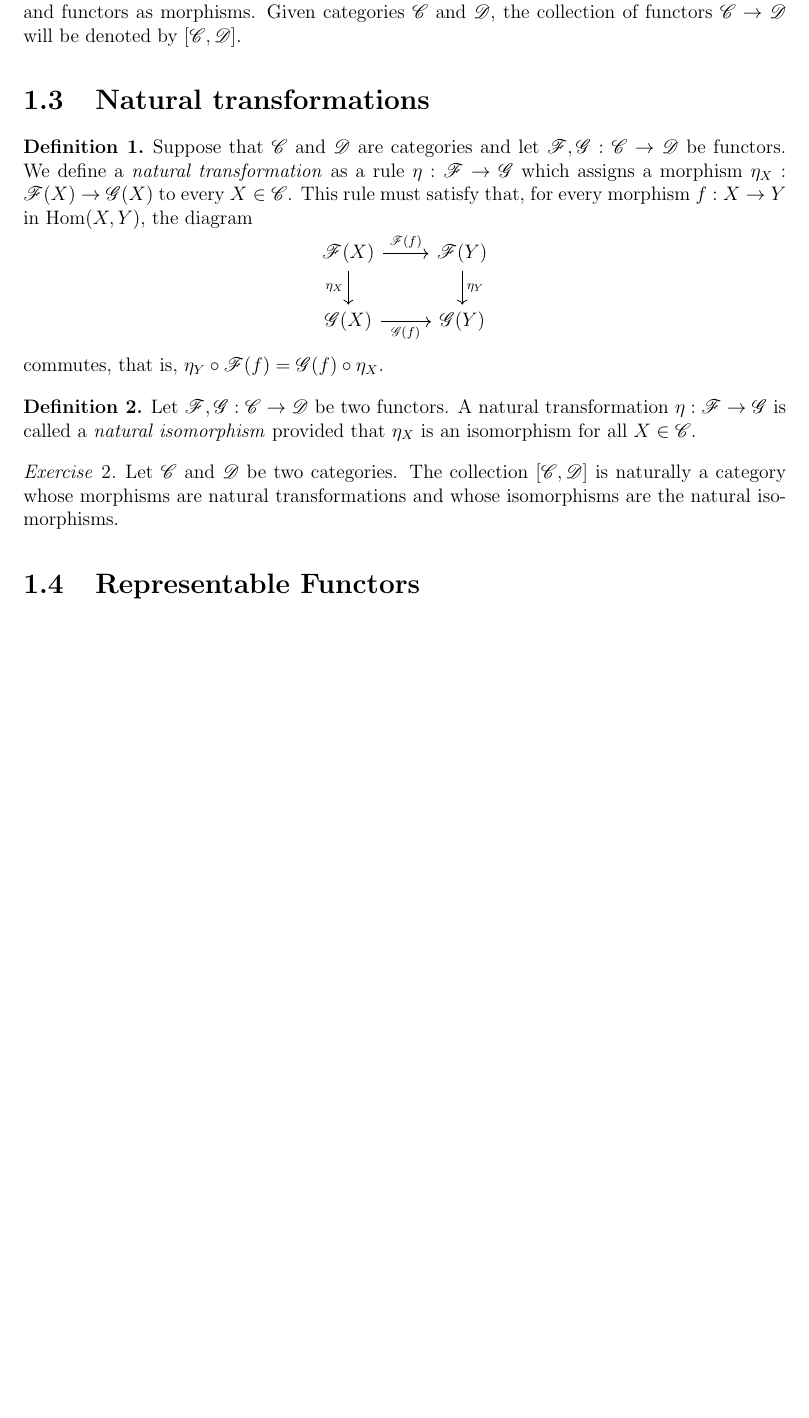
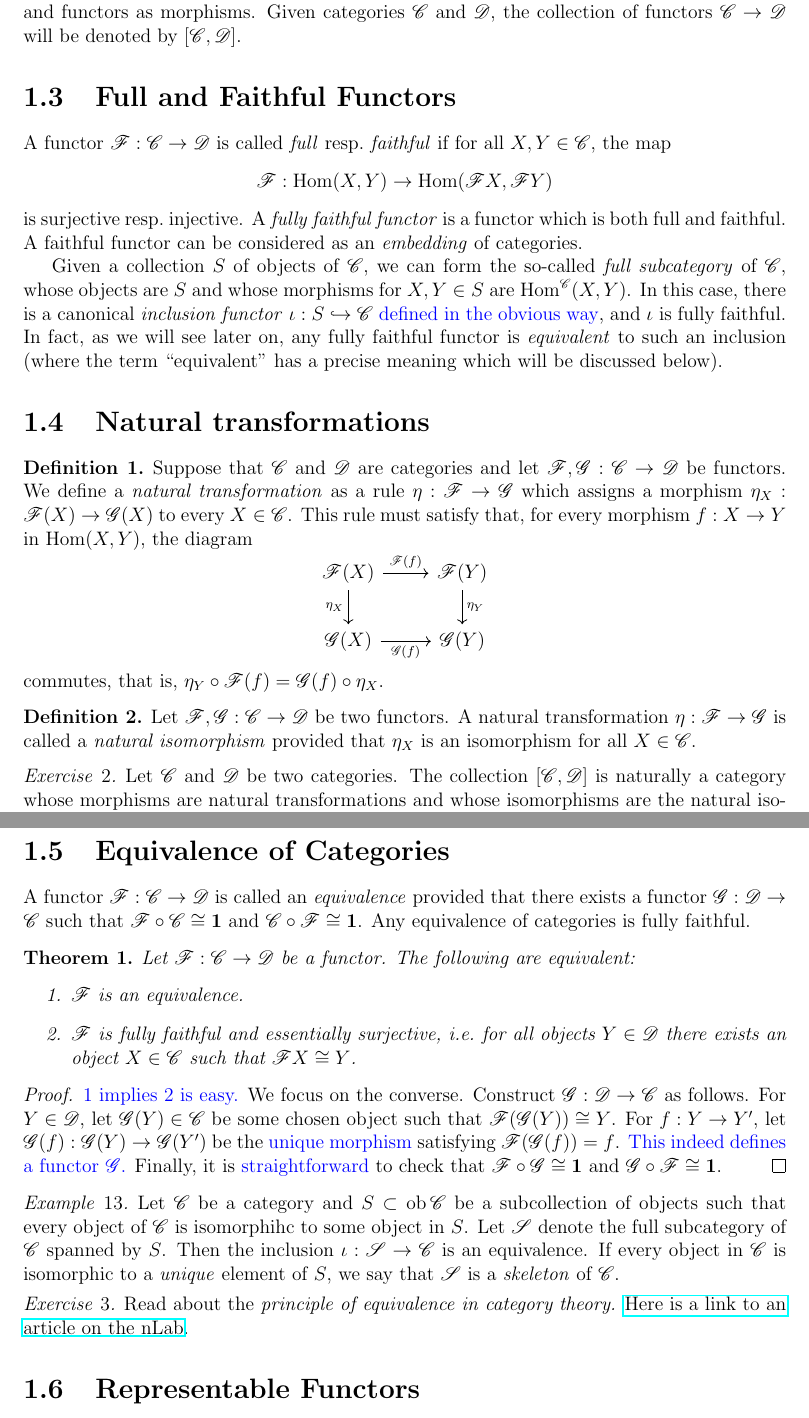
Before and after one commit to yi1heng/Winter-2021-Math-582-428, a LaTeX book (main.tex, which reads 01-category-theory.tex, preamble.tex): part of page 10 of 11 before the commit and two parts of pages 10 and 11 of 12 after it, the two joined at a grey line, cut so that both start at the same text, the shorter picture padded with empty space. Compiled offline with pdfLaTeX.

Commit message:
Add notes for 2021-01-21

```diff
--- a/01-category-theory.tex
+++ b/01-category-theory.tex
@@ -156,6 +156,18 @@ Some sources use the word ``contravariant functor'' instead of ``presheaf.''
   Given categories $\Cscr$ and $\Dscr$, the collection of functors $\Cscr \to \Dscr$ will be denoted by $[\Cscr,\Dscr]$.
 \end{example}
 
+\section{Full and Faithful Functors}
+
+A functor $\Fscr : \Cscr \to \Dscr$ is called \emph{full} resp.~\emph{faithful} if for all $X,Y \in \Cscr$, the map
+\[ \Fscr : \Hom(X,Y) \to \Hom(\Fscr X, \Fscr Y) \]
+is surjective resp.~injective.
+A \emph{fully faithful functor} is a functor which is both full and faithful.
+A faithful functor can be considered as an \emph{embedding} of categories.
+
+Given a collection $S$ of objects of $\Cscr$, we can form the so-called \emph{full subcategory} of $\Cscr$, whose objects are $S$ and whose morphisms for $X,Y \in S$ are $\Hom^{\Cscr}(X,Y)$.
+In this case, there is a canonical \emph{inclusion functor} $\iota : S \hookrightarrow \Cscr$ \exer{defined in the obvious way}, and $\iota$ is fully faithful.
+In fact, as we will see later on, any fully faithful functor is \emph{equivalent} to such an inclusion (where the term ``equivalent'' has a precise meaning which will be discussed below).
+
 \section{Natural transformations}
 
 \begin{definition}
@@ -179,6 +191,42 @@ commutes, that is, $\eta_Y \circ \Fscr(f) = \Gscr(f) \circ \eta_X$.
 \begin{exercise}
   Let $\Cscr$ and $\Dscr$ be two categories.
   The collection $[\Cscr,\Dscr]$ is naturally a category whose morphisms are natural transformations and whose isomorphisms are the natural isomorphisms.
+\end{exercise}
+
+\section{Equivalence of Categories}
+
+A functor $\Fscr : \Cscr \to \Dscr$ is called an \emph{equivalence} provided that there exists a functor $\Gscr : \Dscr \to \Cscr$ such that $\Fscr \circ \Cscr \cong \one$ and $\Cscr \circ \Fscr \cong \one$.
+Any equivalence of categories is fully faithful.
+
+
+\begin{theorem}
+  Let $\Fscr : \Cscr \to \Dscr$ be a functor.
+  The following are equivalent:
+  \begin{enumerate}
+    \item $\Fscr$ is an equivalence.
+    \item $\Fscr$ is fully faithful and essentially surjective, i.e.~for all objects $Y \in \Dscr$ there exists an object $X \in \Cscr$ such that $\Fscr X \cong Y$.
+  \end{enumerate}
+\end{theorem}
+\begin{proof}
+  \exer{1 implies 2 is easy.}
+  We focus on the converse.
+  Construct $\Gscr : \Dscr \to \Cscr$ as follows.
+  For $Y \in \Dscr$, let $\Gscr(Y) \in \Cscr$ be some chosen object such that $\Fscr(\Gscr(Y)) \cong Y$.
+  For $f : Y \to Y'$, let $\Gscr(f) : \Gscr(Y) \to \Gscr(Y')$ be the \exer{unique morphism} satisfying $\Fscr(\Gscr(f)) = f$.
+  \exer{This indeed defines a functor $\Gscr$.}
+  Finally, it is \exer{straightforward} to check that $\Fscr \circ \Gscr \cong \one$ and $\Gscr \circ \Fscr \cong \one$.
+\end{proof}
+
+\begin{example}
+  Let $\Cscr$ be a category and $S \subset \ob \Cscr$ be a subcollection of objects such that every object of $\Cscr$ is isomorphihc to some object in $S$.
+  Let $\Sscr$ denote the full subcategory of $\Cscr$ spanned by $S$.
+  Then the inclusion $\iota : \Sscr \to \Cscr$ is an equivalence.
+  If every object in $\Cscr$ is isomorphic to a \emph{unique} element of $S$, we say that $\Sscr$ is a \emph{skeleton} of $\Cscr$.
+\end{example}
+
+\begin{exercise}
+  Read about the \emph{principle of equivalence in category theory.}
+  \href{https://ncatlab.org/nlab/show/principle+of+equivalence}{Here is a link to an article on the nLab}.
 \end{exercise}
 
 \section{Representable Functors}
--- a/preamble.tex
+++ b/preamble.tex
@@ -368,6 +368,7 @@
 \newtheorem{lemma}{Lemma}
 \newtheorem{proposition}{Proposition}
 \newtheorem{fact}{Fact}
+\newtheorem{corollary}{Corollary}
 
 \newtheorem*{maintheorem}{Main Theorem}
 
```
Also changed, not shown: 01-category-theory.tex (14 more changed lines).
